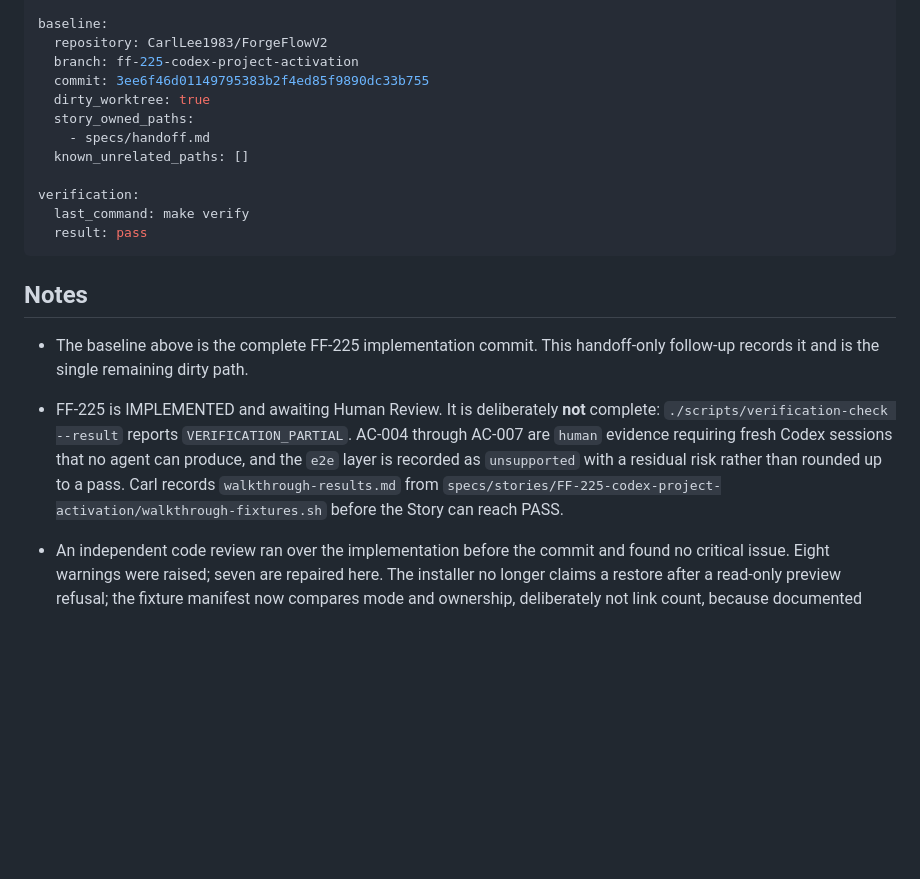
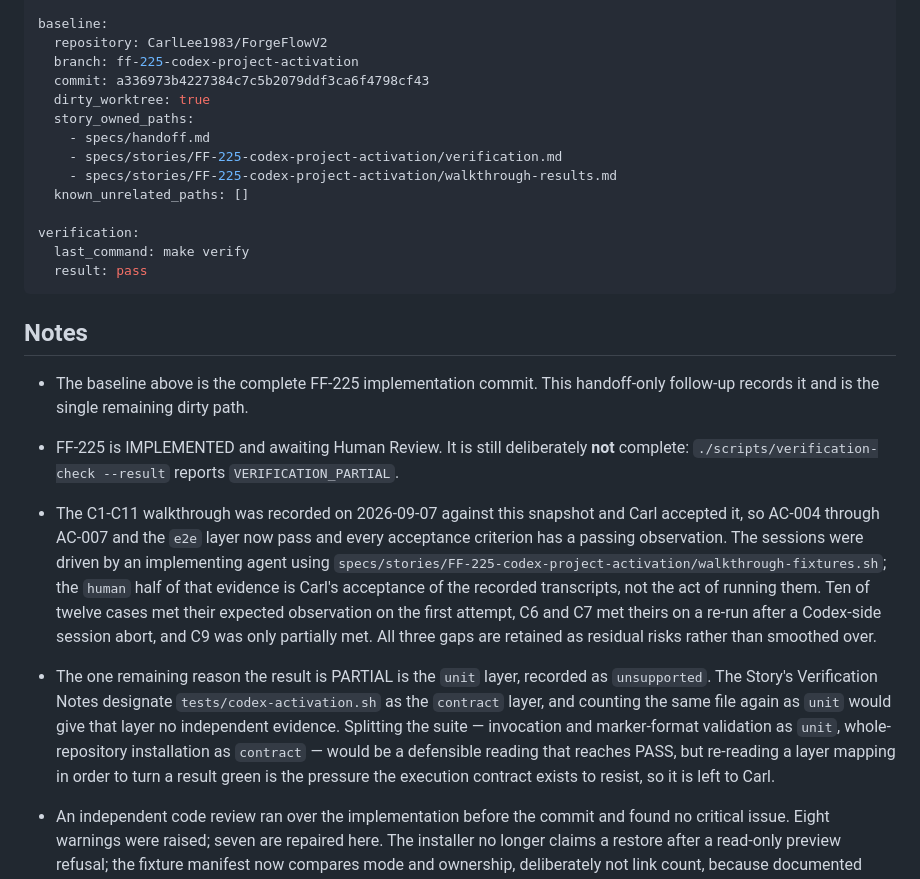
Before and after one commit to CarlLee1983/ForgeFlowV2, a Markdown page: specs/handoff.md, the part around the change. Drawn GitHub-style; blank space fills up the shorter version.

Commit message:
docs: [ verification ] record the FF-225 activation walkthrough
Record the C1-C11 fresh-session Codex walkthrough against the installed
0.5.1 snapshot and raise AC-004 through AC-007, and the e2e layer, from
blocked to pass on Carl's acceptance of the transcripts.

The sessions were driven by an implementing agent using the repository
owned fixture builder; the human half of this evidence is the acceptance
of the recorded transcripts, not the act of running them. Ten of twelve
cases met their expected observation on the first attempt. C6 and C7
each ended inside a Codex collab_tool_call wait with no receiver and met
theirs on a re-run; both failed transcripts are retained. C9 was only
partially met: it did not reinstall and correctly continued unrelated
work, but surfaced the missing SKILL.md as a closing caveat rather than
as a specific diagnosis with a proposed repair. No case exercised a
genuine skill-recall miss, so the explicit fallback was observed
succeeding rather than rescuing a failure. All four gaps are retained as
residual risks.

The recorded result stays VERIFICATION_PARTIAL. The one remaining gap is
the unit layer, recorded as unsupported because the Story designates
tests/codex-activation.sh as the contract layer and the same file is not
counted twice.

Verified: `make verify` exit 0.

🤖 Generated with Claude Code
Claude-Session: https://claude.ai/code/session_017WCtxU1aXRQCwv4WHeMULT

```diff
--- a/specs/handoff.md
+++ b/specs/handoff.md
@@ -40,10 +40,12 @@ workflow:
 baseline:
   repository: CarlLee1983/ForgeFlowV2
   branch: ff-225-codex-project-activation
-  commit: 3ee6f46d01149795383b2f4ed85f9890dc33b755
+  commit: a336973b4227384c7c5b2079ddf3ca6f4798cf43
   dirty_worktree: true
   story_owned_paths:
     - specs/handoff.md
+    - specs/stories/FF-225-codex-project-activation/verification.md
+    - specs/stories/FF-225-codex-project-activation/walkthrough-results.md
   known_unrelated_paths: []
 
 verification:
@@ -55,14 +57,27 @@ verification:
 
 * The baseline above is the complete FF-225 implementation commit. This
   handoff-only follow-up records it and is the single remaining dirty path.
-* FF-225 is IMPLEMENTED and awaiting Human Review. It is deliberately **not**
-  complete: `./scripts/verification-check --result` reports
-  `VERIFICATION_PARTIAL`. AC-004 through AC-007 are `human` evidence requiring
-  fresh Codex sessions that no agent can produce, and the `e2e` layer is
-  recorded as `unsupported` with a residual risk rather than rounded up to a
-  pass. Carl records `walkthrough-results.md` from
-  `specs/stories/FF-225-codex-project-activation/walkthrough-fixtures.sh`
-  before the Story can reach PASS.
+* FF-225 is IMPLEMENTED and awaiting Human Review. It is still deliberately
+  **not** complete: `./scripts/verification-check --result` reports
+  `VERIFICATION_PARTIAL`.
+* The C1-C11 walkthrough was recorded on 2026-09-07 against this snapshot and
+  Carl accepted it, so AC-004 through AC-007 and the `e2e` layer now pass and
+  every acceptance criterion has a passing observation. The sessions were driven
+  by an implementing agent using
+  `specs/stories/FF-225-codex-project-activation/walkthrough-fixtures.sh`; the
+  `human` half of that evidence is Carl's acceptance of the recorded
+  transcripts, not the act of running them. Ten of twelve cases met their
+  expected observation on the first attempt, C6 and C7 met theirs on a re-run
+  after a Codex-side session abort, and C9 was only partially met. All three
+  gaps are retained as residual risks rather than smoothed over.
+* The one remaining reason the result is PARTIAL is the `unit` layer, recorded
+  as `unsupported`. The Story's Verification Notes designate
+  `tests/codex-activation.sh` as the `contract` layer, and counting the same
+  file again as `unit` would give that layer no independent evidence. Splitting
+  the suite — invocation and marker-format validation as `unit`, whole-repository
+  installation as `contract` — would be a defensible reading that reaches PASS,
+  but re-reading a layer mapping in order to turn a result green is the pressure
+  the execution contract exists to resist, so it is left to Carl.
 * An independent code review ran over the implementation before the commit and
   found no critical issue. Eight warnings were raised; seven are repaired here.
   The installer no longer claims a restore after a read-only preview refusal;
```
Also changed, not shown: 2 other files.
